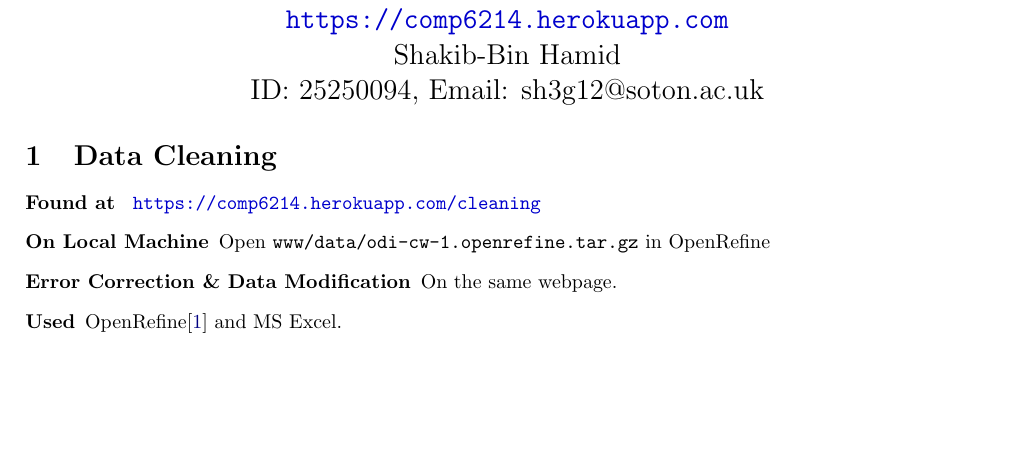
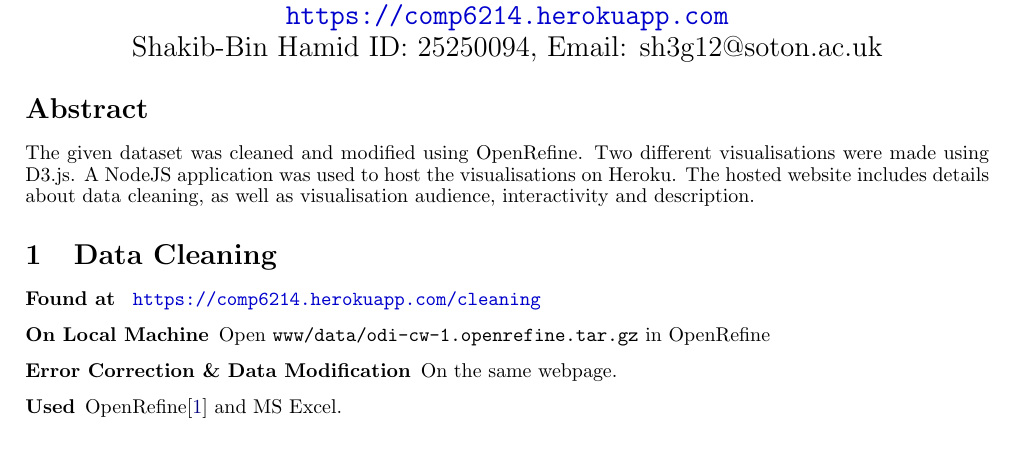
Before and after one commit to shakibbinhamid/odi-cw-1, a LaTeX document (report/odi-cw-1-report.tex): part of the page, cut so that both start at the same text, the shorter picture padded with empty space. Compiled offline with pdfLaTeX.

Commit message:
Added the abstract

```diff
--- a/report/odi-cw-1-report.tex
+++ b/report/odi-cw-1-report.tex
@@ -4,6 +4,10 @@
 \usepackage{xcolor}
 \usepackage{url}
 \usepackage{geometry}
+\usepackage{multicol}
+\usepackage{setspace}
+
+\renewcommand{\baselinestretch}{0.9}
  \geometry{
  a4paper,
  total={170mm,257mm},
@@ -26,9 +30,13 @@ COMP6214 Coursework 1 Using D3.js\\
 }
 \\
 
-Shakib-Bin Hamid\\ID: 25250094, Email: sh3g12@soton.ac.uk
+Shakib-Bin Hamid ID: 25250094, Email: sh3g12@soton.ac.uk
 
 \end{center}
+
+\section*{Abstract}
+
+The given dataset was cleaned and modified using OpenRefine. Two different visualisations were made using D3.js. A NodeJS application was used to host the visualisations on Heroku. The hosted website includes details about data cleaning, as well as visualisation audience, interactivity and description.
 
 \section{Data Cleaning}
 
```
Also changed, not shown: report/odi-cw-1-report.bbl (deleted), report/odi-cw-1-report.pdf, 5 other files.
